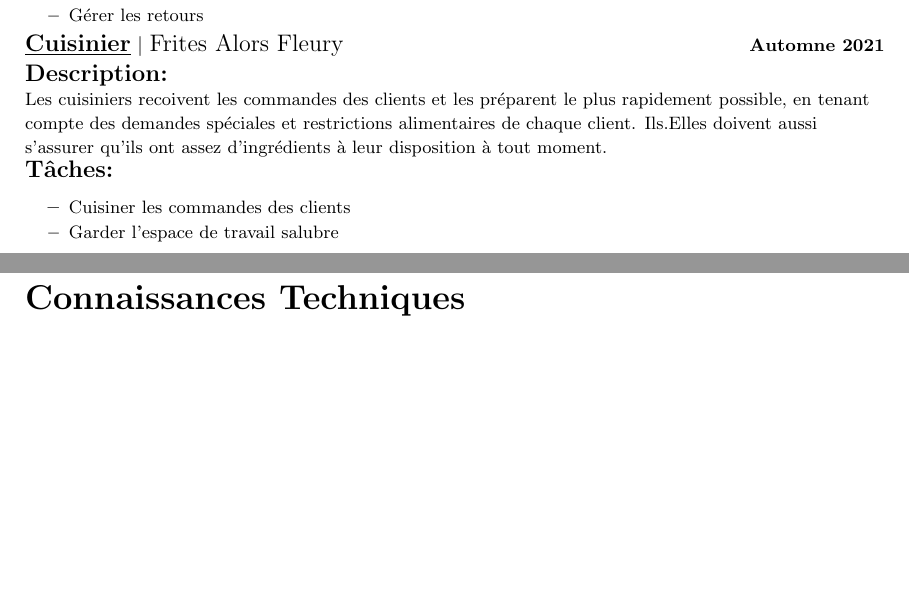
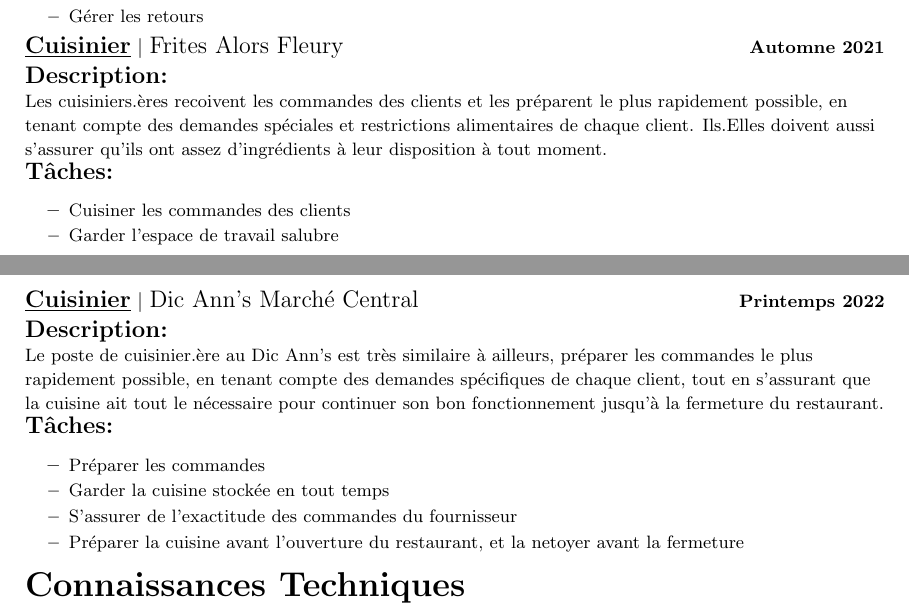
Before and after one commit to Therrk/cv, a LaTeX CV (CV_Elie_Leblanc.tex): two parts of pages 1 and 2 of 2, joined at a grey line, cut so that both start at the same text, the shorter picture padded with empty space. Compiled offline with pdfLaTeX.

Commit message:
Dic Ann's

```diff
--- a/CV_Elie_Leblanc.tex
+++ b/CV_Elie_Leblanc.tex
@@ -148,7 +148,7 @@
 \jobTaskListEnd
 
 \formerJobHeading{Cuisinier}{Frites Alors Fleury}{Automne 2021}
-\jobDescription{Les cuisiniers recoivent les commandes des clients et les préparent le plus
+\jobDescription{Les cuisiniers.ères recoivent les commandes des clients et les préparent le plus
   rapidement possible, en tenant compte des demandes spéciales et restrictions alimentaires
   de chaque client. Ils.Elles doivent aussi s'assurer qu'ils ont assez d'ingrédients à leur disposition
   à tout moment.}
@@ -156,6 +156,18 @@
 \resumeItem{Cuisiner les commandes des clients}
 \resumeItem{Garder l'espace de travail salubre}
 \jobTaskListEnd
+
+\formerJobHeading{Cuisinier}{Dic Ann's Marché Central}{Printemps 2022}
+\jobDescription{Le poste de cuisinier.ère au Dic Ann's est très similaire à ailleurs, préparer les commandes
+le plus rapidement possible, en tenant compte des demandes spécifiques de chaque client, tout en s'assurant
+que la cuisine ait tout le nécessaire pour continuer son bon fonctionnement jusqu'à la fermeture du restaurant.}
+\jobTaskListStart
+\resumeItem{Préparer les commandes}
+\resumeItem{Garder la cuisine stockée en tout temps}
+\resumeItem{S'assurer de l'exactitude des commandes du fournisseur}
+\resumeItem{Préparer la cuisine avant l'ouverture du restaurant, et la netoyer avant la fermeture}
+\jobTaskListEnd
+
 \SubHeadingListEnd
 \vspace{5pt}
 
```
